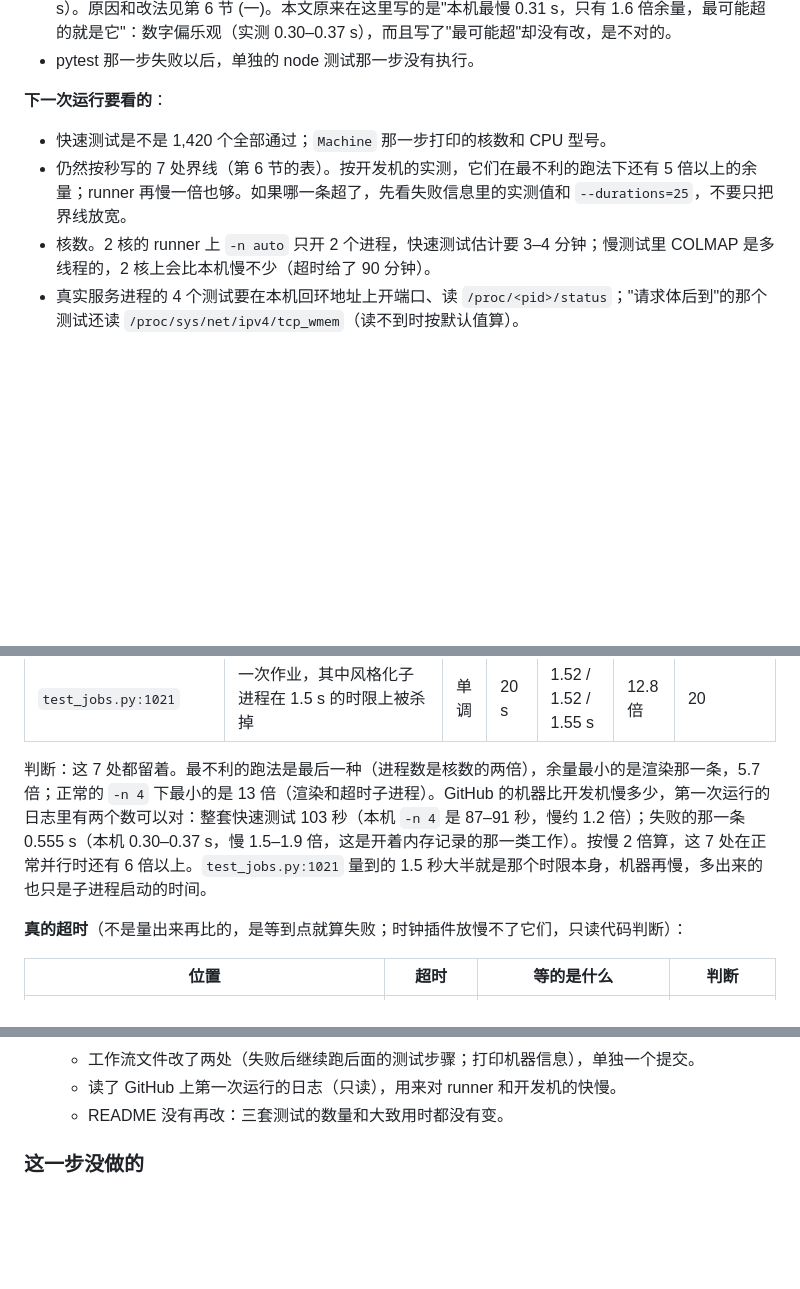
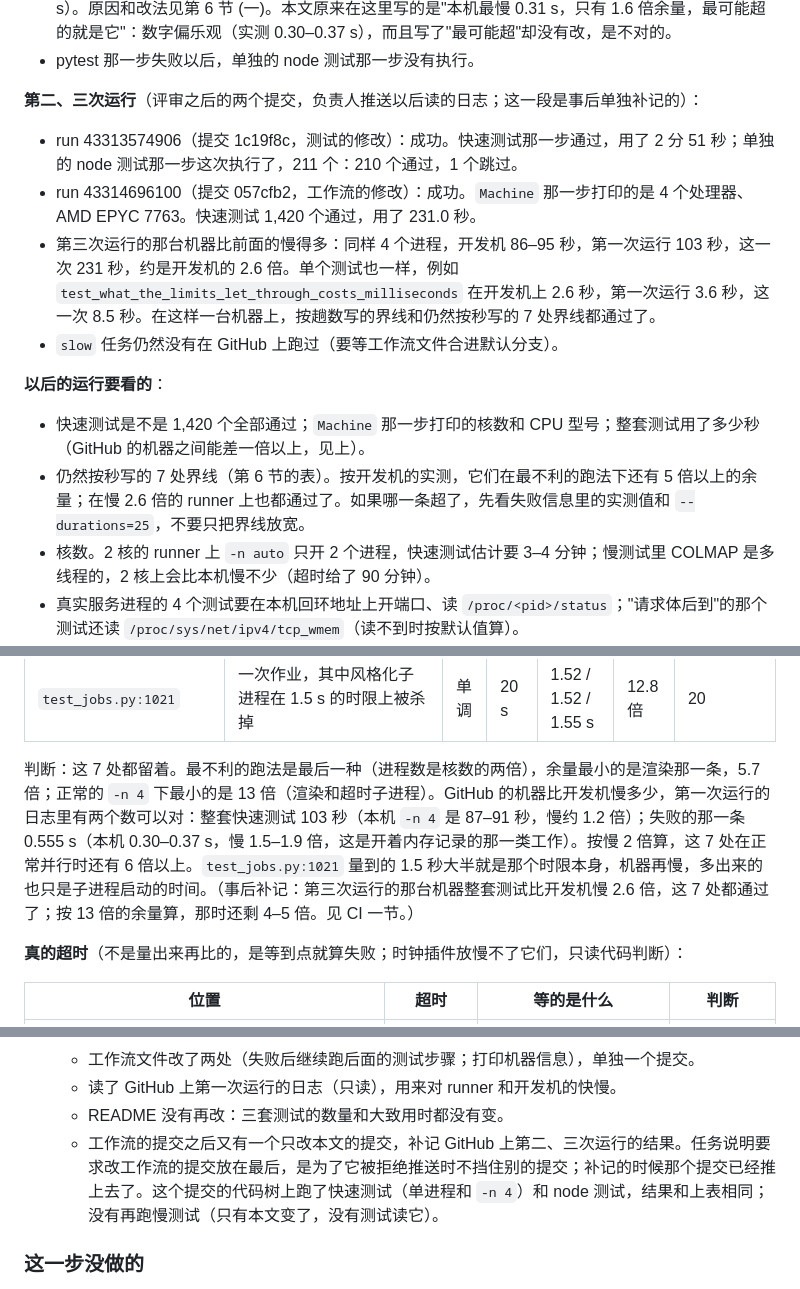
Before and after one commit to h2zh/temp, a Markdown page: docs/decisions/D34-part-c-engineering.md, 3 parts joined by grey strips. GitHub-like rendering; blank space fills up the shorter version.

Commit message:
D34 part C step 1 after review round 1: the record of the second and third CI runs
docs/decisions/D34-part-c-engineering.md only. Both commits of the fix ran green on GitHub: run 43313574906
(1c19f8c; the web tests' step ran this time, 210 passed and 1 skipped) and run 43314696100 (057cfb2). The
runner of the third run (4 processors, AMD EPYC 7763) took 231 s for the fast suite, about 2.6 times the
development machine with the same four workers, and the time bounds held there: those in walks and the seven
that stay in seconds.

Co-Authored-By: Claude Fable 5.2 <noreply@anthropic.com>
Claude-Session: https://claude.ai/code/session_01PVUjejSdAhRpLap6mcBkv2

```diff
--- a/docs/decisions/D34-part-c-engineering.md
+++ b/docs/decisions/D34-part-c-engineering.md
@@ -346,10 +346,17 @@ D34 的决定和前两部分（A：安全和隐私；B：压缩、结构的错
 - 快速测试 1,419 个通过，1 个失败：`test_geo_exif.py` 里坏文件头的时间界线（0.555 s，界线 0.5 s）。原因和改法见第 6 节 (一)。本文原来在这里写的是"本机最慢 0.31 s，只有 1.6 倍余量，最可能超的就是它"：数字偏乐观（实测 0.30–0.37 s），而且写了"最可能超"却没有改，是不对的。
 - pytest 那一步失败以后，单独的 node 测试那一步没有执行。
 
-**下一次运行要看的**：
+**第二、三次运行**（评审之后的两个提交，负责人推送以后读的日志；这一段是事后单独补记的）：
 
-- 快速测试是不是 1,420 个全部通过；`Machine` 那一步打印的核数和 CPU 型号。
-- 仍然按秒写的 7 处界线（第 6 节的表）。按开发机的实测，它们在最不利的跑法下还有 5 倍以上的余量；runner 再慢一倍也够。如果哪一条超了，先看失败信息里的实测值和 `--durations=25`，不要只把界线放宽。
+- run 43313574906（提交 1c19f8c，测试的修改）：成功。快速测试那一步通过，用了 2 分 51 秒；单独的 node 测试那一步这次执行了，211 个：210 个通过，1 个跳过。
+- run 43314696100（提交 057cfb2，工作流的修改）：成功。`Machine` 那一步打印的是 4 个处理器、AMD EPYC 7763。快速测试 1,420 个通过，用了 231.0 秒。
+- 第三次运行的那台机器比前面的慢得多：同样 4 个进程，开发机 86–95 秒，第一次运行 103 秒，这一次 231 秒，约是开发机的 2.6 倍。单个测试也一样，例如 `test_what_the_limits_let_through_costs_milliseconds` 在开发机上 2.6 秒，第一次运行 3.6 秒，这一次 8.5 秒。在这样一台机器上，按趟数写的界线和仍然按秒写的 7 处界线都通过了。
+- `slow` 任务仍然没有在 GitHub 上跑过（要等工作流文件合进默认分支）。
+
+**以后的运行要看的**：
+
+- 快速测试是不是 1,420 个全部通过；`Machine` 那一步打印的核数和 CPU 型号；整套测试用了多少秒（GitHub 的机器之间能差一倍以上，见上）。
+- 仍然按秒写的 7 处界线（第 6 节的表）。按开发机的实测，它们在最不利的跑法下还有 5 倍以上的余量；在慢 2.6 倍的 runner 上也都通过了。如果哪一条超了，先看失败信息里的实测值和 `--durations=25`，不要只把界线放宽。
 - 核数。2 核的 runner 上 `-n auto` 只开 2 个进程，快速测试估计要 3–4 分钟；慢测试里 COLMAP 是多线程的，2 核上会比本机慢不少（超时给了 90 分钟）。
 - 真实服务进程的 4 个测试要在本机回环地址上开端口、读 `/proc/<pid>/status`；"请求体后到"的那个测试还读 `/proc/sys/net/ipv4/tcp_wmem`（读不到时按默认值算）。
 - `slow` 任务要等这个文件合进默认分支以后才能手动触发；它还没有在 GitHub 上跑过。
@@ -442,7 +449,7 @@ assert seconds < 0.5 and peak < 256 * 1024, (0.5552008280000109, 1701)
 | `test_synthetic.py:108` | 渲染一张合成照片（8 张） | 墙上 | 2.5 s | 0.160 / 0.190 / 0.436 s | 5.7 倍 | 20 |
 | `test_jobs.py:1021` | 一次作业，其中风格化子进程在 1.5 s 的时限上被杀掉 | 单调 | 20 s | 1.52 / 1.52 / 1.55 s | 12.8 倍 | 20 |
 
-判断：这 7 处都留着。最不利的跑法是最后一种（进程数是核数的两倍），余量最小的是渲染那一条，5.7 倍；正常的 `-n 4` 下最小的是 13 倍（渲染和超时子进程）。GitHub 的机器比开发机慢多少，第一次运行的日志里有两个数可以对：整套快速测试 103 秒（本机 `-n 4` 是 87–91 秒，慢约 1.2 倍）；失败的那一条 0.555 s（本机 0.30–0.37 s，慢 1.5–1.9 倍，这是开着内存记录的那一类工作）。按慢 2 倍算，这 7 处在正常并行时还有 6 倍以上。`test_jobs.py:1021` 量到的 1.5 秒大半就是那个时限本身，机器再慢，多出来的也只是子进程启动的时间。
+判断：这 7 处都留着。最不利的跑法是最后一种（进程数是核数的两倍），余量最小的是渲染那一条，5.7 倍；正常的 `-n 4` 下最小的是 13 倍（渲染和超时子进程）。GitHub 的机器比开发机慢多少，第一次运行的日志里有两个数可以对：整套快速测试 103 秒（本机 `-n 4` 是 87–91 秒，慢约 1.2 倍）；失败的那一条 0.555 s（本机 0.30–0.37 s，慢 1.5–1.9 倍，这是开着内存记录的那一类工作）。按慢 2 倍算，这 7 处在正常并行时还有 6 倍以上。`test_jobs.py:1021` 量到的 1.5 秒大半就是那个时限本身，机器再慢，多出来的也只是子进程启动的时间。（事后补记：第三次运行的那台机器整套测试比开发机慢 2.6 倍，这 7 处都通过了；按 13 倍的余量算，那时还剩 4–5 倍。见 CI 一节。）
 
 **真的超时**（不是量出来再比的，是等到点就算失败；时钟插件放慢不了它们，只读代码判断）：
 
@@ -591,6 +598,7 @@ AssertionError: ('/files/models/demo/m.glb', 200, 98304, 1048580)
   - 工作流文件改了两处（失败后继续跑后面的测试步骤；打印机器信息），单独一个提交。
   - 读了 GitHub 上第一次运行的日志（只读），用来对 runner 和开发机的快慢。
   - README 没有再改：三套测试的数量和大致用时都没有变。
+  - 工作流的提交之后又有一个只改本文的提交，补记 GitHub 上第二、三次运行的结果。任务说明要求改工作流的提交放在最后，是为了它被拒绝推送时不挡住别的提交；补记的时候那个提交已经推上去了。这个提交的代码树上跑了快速测试（单进程和 `-n 4`）和 node 测试，结果和上表相同；没有再跑慢测试（只有本文变了，没有测试读它）。
 
 ### 这一步没做的
 
```
